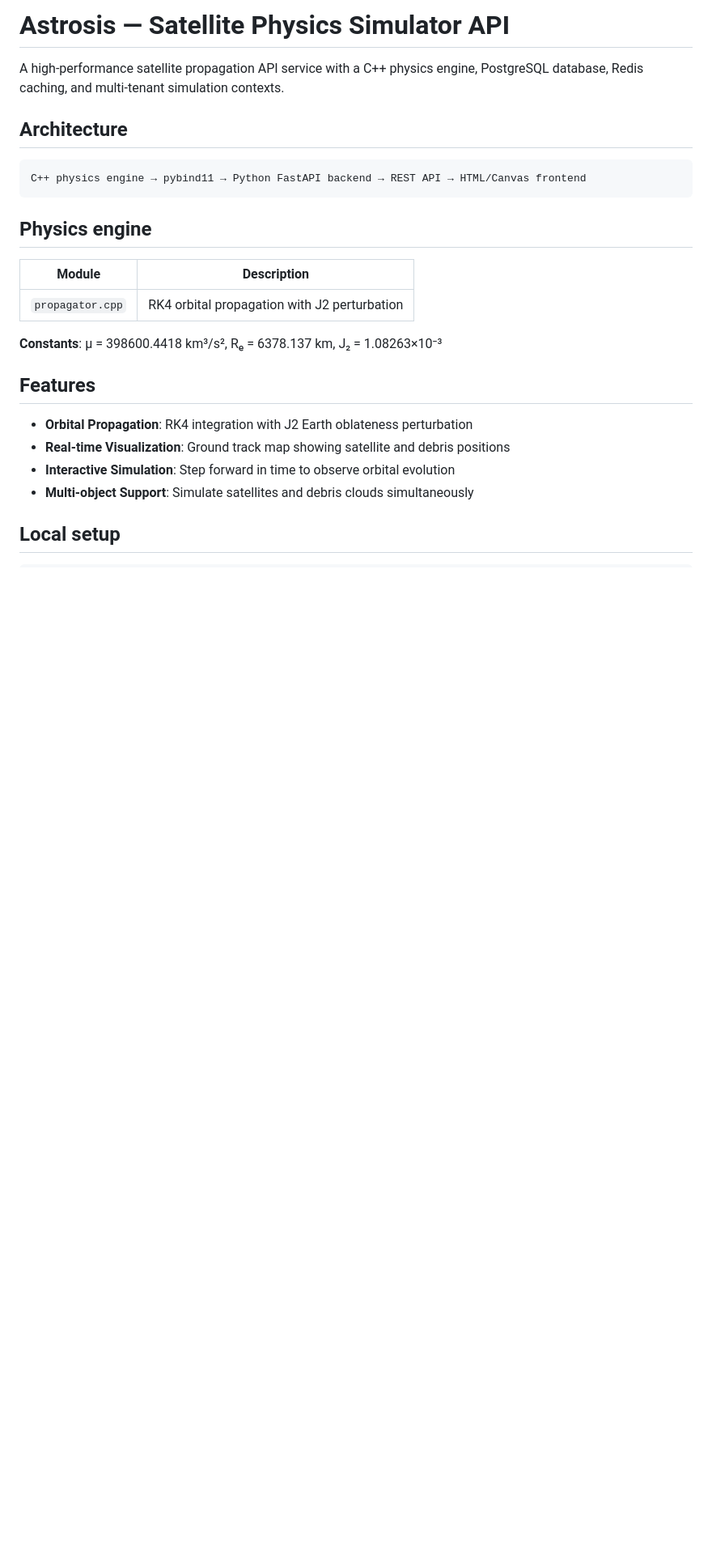
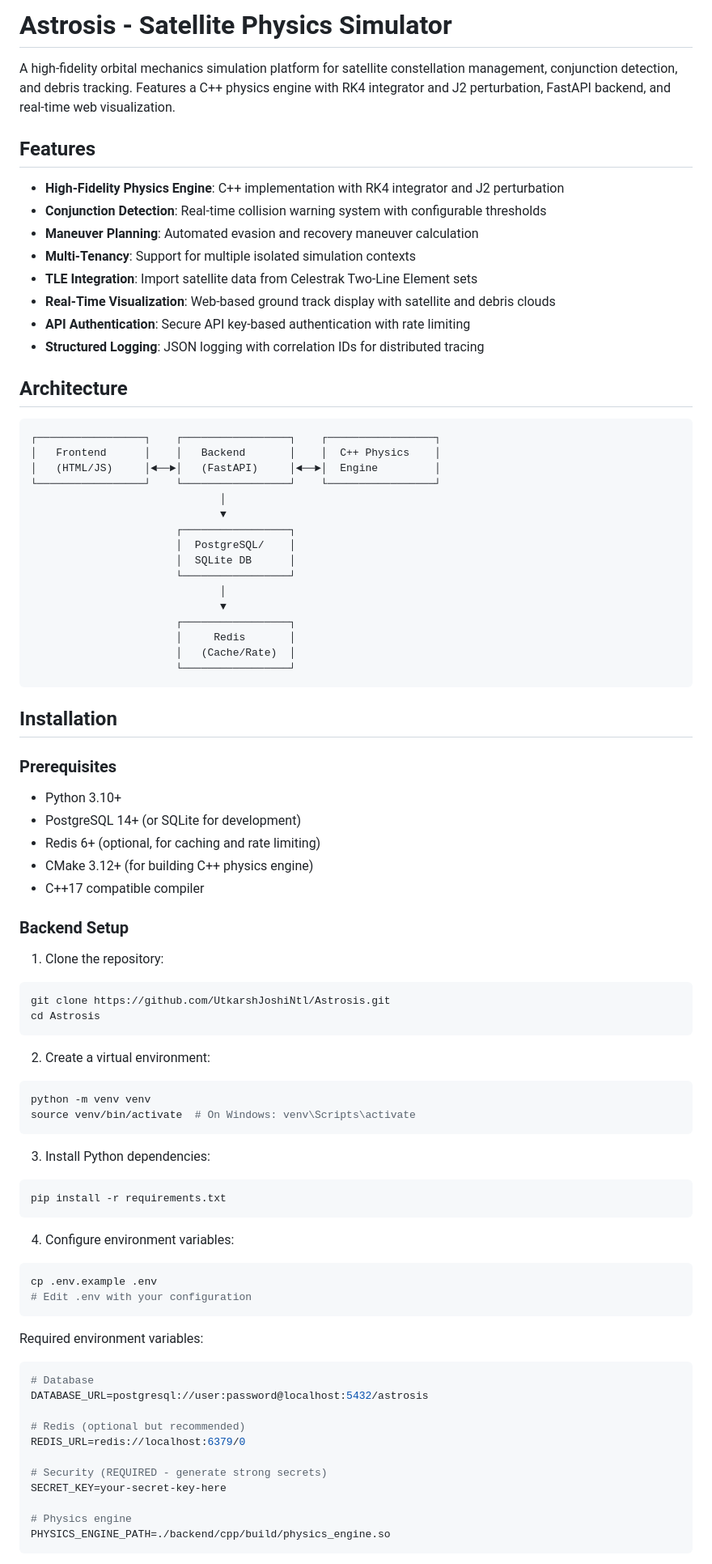
Before and after one commit to UtkarshJoshiNtl/NSH2026-ACM, a Markdown page: README.md, the part around one of its changes. Shown at 81% size. Drawn GitHub-style; blank space fills up the shorter version.

````diff
--- a/README.md
+++ b/README.md
@@ -1,26 +1,86 @@
-# Astrosis — Satellite Physics Simulator API
+# Astrosis - Satellite Physics Simulator
 
-A high-performance satellite propagation API service with a C++ physics engine, PostgreSQL database, Redis caching, and multi-tenant simulation contexts.
+A high-fidelity orbital mechanics simulation platform for satellite constellation management, conjunction detection, and debris tracking. Features a C++ physics engine with RK4 integrator and J2 perturbation, FastAPI backend, and real-time web visualization.
+
+## Features
+
+- **High-Fidelity Physics Engine**: C++ implementation with RK4 integrator and J2 perturbation
+- **Conjunction Detection**: Real-time collision warning system with configurable thresholds
+- **Maneuver Planning**: Automated evasion and recovery maneuver calculation
+- **Multi-Tenancy**: Support for multiple isolated simulation contexts
+- **TLE Integration**: Import satellite data from Celestrak Two-Line Element sets
+- **Real-Time Visualization**: Web-based ground track display with satellite and debris clouds
+- **API Authentication**: Secure API key-based authentication with rate limiting
+- **Structured Logging**: JSON logging with correlation IDs for distributed tracing
 
 ## Architecture
 
 ```
-C++ physics engine → pybind11 → Python FastAPI backend → REST API → HTML/Canvas frontend
+┌─────────────────┐    ┌─────────────────┐    ┌─────────────────┐
+│   Frontend      │    │   Backend       │    │  C++ Physics    │
+│   (HTML/JS)     │◄──►│   (FastAPI)     │◄──►│  Engine         │
+└─────────────────┘    └─────────────────┘    └─────────────────┘
+                              │
+                              ▼
+                       ┌─────────────────┐
+                       │  PostgreSQL/    │
+                       │  SQLite DB      │
+                       └─────────────────┘
+                              │
+                              ▼
+                       ┌─────────────────┐
+                       │     Redis       │
+                       │   (Cache/Rate)  │
+                       └─────────────────┘
 ```
 
-## Physics engine
+## Installation
 
-| Module | Description |
-|---|---|
-| `propagator.cpp` | RK4 orbital propagation with J2 perturbation |
+### Prerequisites
 
-**Constants**: μ = 398600.4418 km³/s², Rₑ = 6378.137 km, J₂ = 1.08263×10⁻³
+- Python 3.10+
+- PostgreSQL 14+ (or SQLite for development)
+- Redis 6+ (optional, for caching and rate limiting)
+- CMake 3.12+ (for building C++ physics engine)
+- C++17 compatible compiler
 
-## Features
+### Backend Setup
 
-- **Orbital Propagation**: RK4 integration with J2 Earth oblateness perturbation
-- **Real-time Visualization**: Ground track map showing satellite and debris positions
-- **Interactive Simulation**: Step forward in time to observe orbital evolution
-- **Multi-object Support**: Simulate satellites and debris clouds simultaneously
+1. Clone the repository:
+```bash
+git clone https://github.com/UtkarshJoshiNtl/Astrosis.git
+cd Astrosis
+```
 
-## Local setup
+2. Create a virtual environment:
+```bash
+python -m venv venv
+source venv/bin/activate  # On Windows: venv\Scripts\activate
+```
+
+3. Install Python dependencies:
+```bash
+pip install -r requirements.txt
+```
+
+4. Configure environment variables:
+```bash
+cp .env.example .env
+# Edit .env with your configuration
+```
+
+Required environment variables:
+```bash
+# Database
+DATABASE_URL=postgresql://user:password@localhost:5432/astrosis
+
+# Redis (optional but recommended)
+REDIS_URL=redis://localhost:6379/0
+
+# Security (REQUIRED - generate strong secrets)
+SECRET_KEY=your-secret-key-here
+
+# Physics engine
+PHYSICS_ENGINE_PATH=./backend/cpp/build/physics_engine.so
+```
+
````
Also changed, not shown: other parts of README.md (+213 -60 lines).
